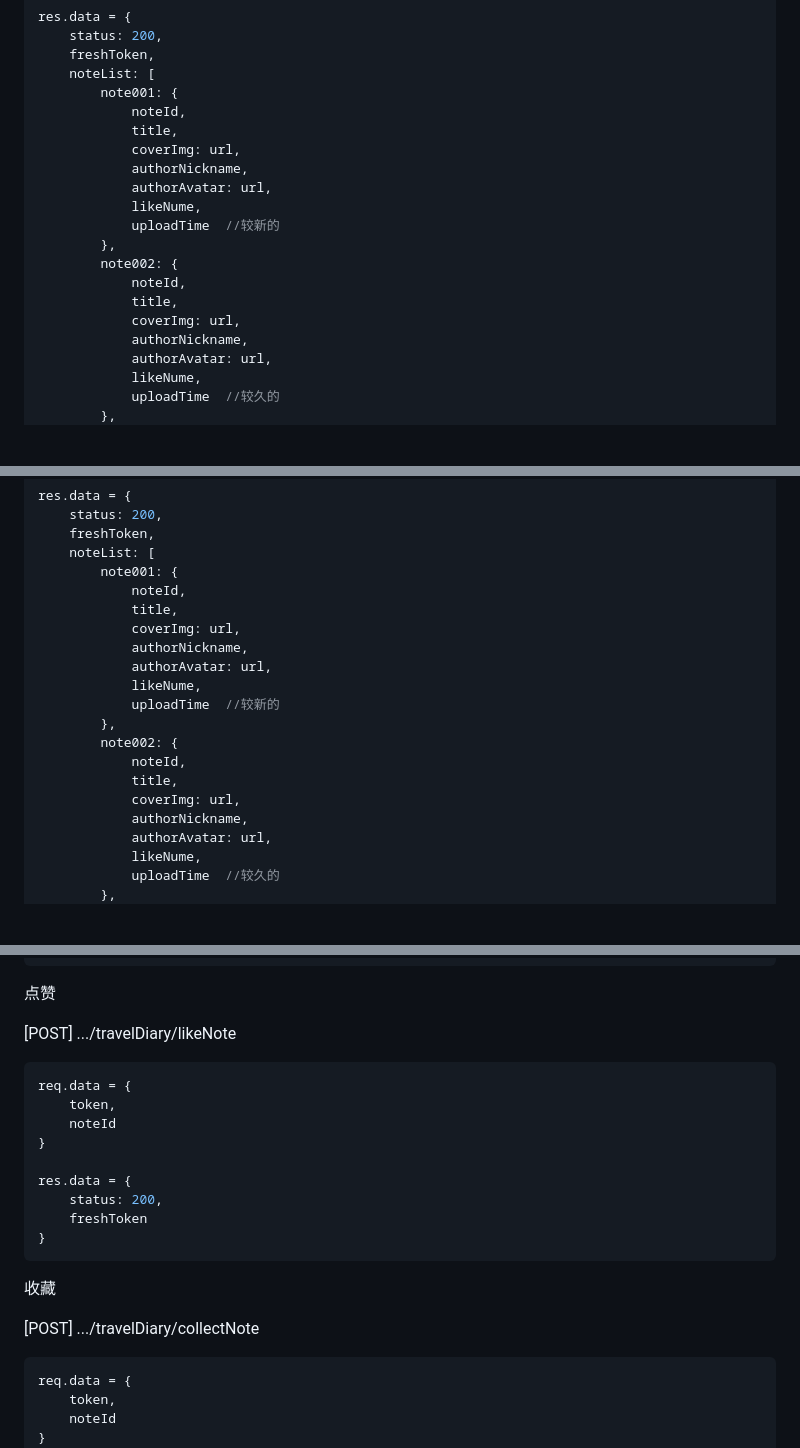
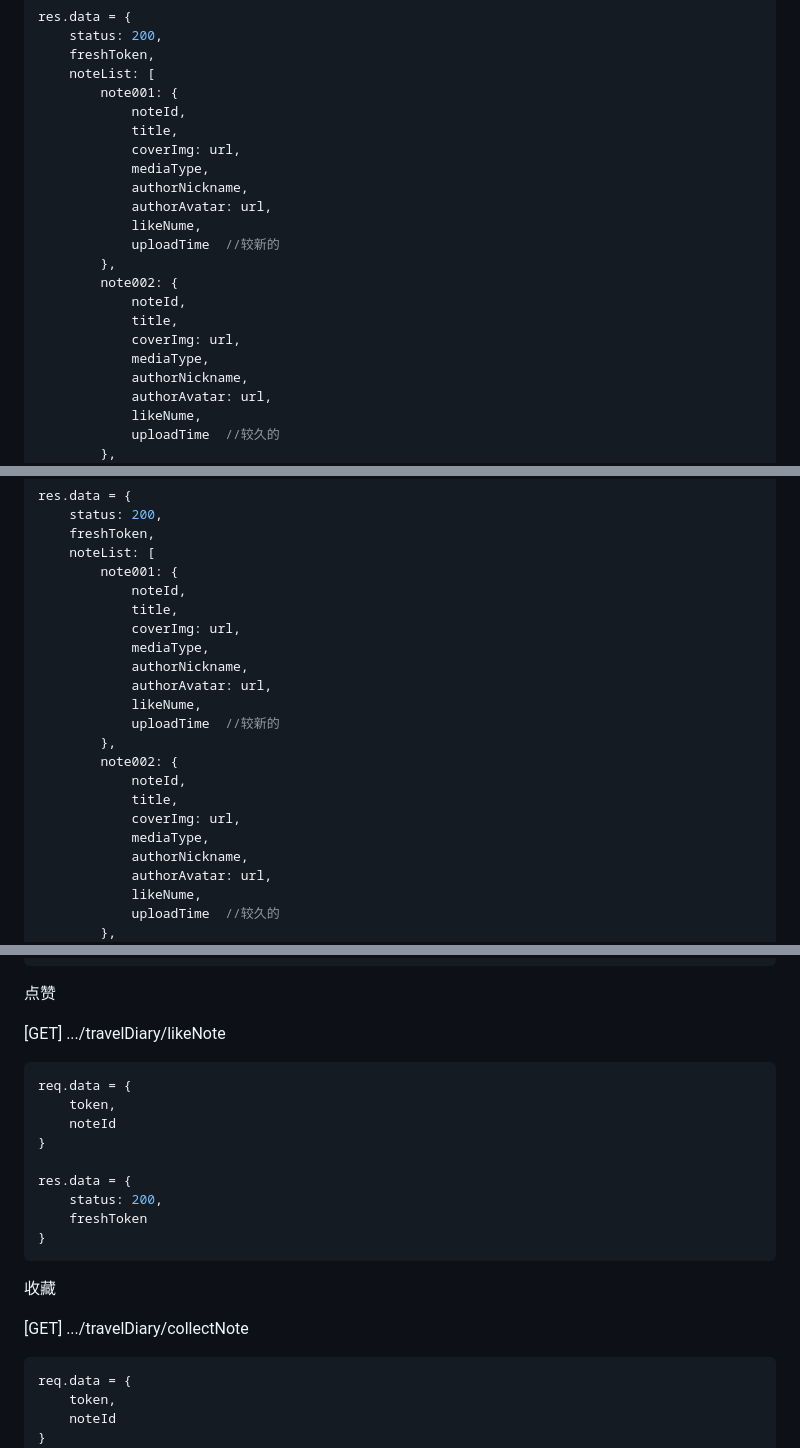
Before and after one commit to pachi-33/NoTimeToTravel, a Markdown page: README.md, 3 parts joined by grey strips. GitHub-like rendering; blank space fills up the shorter version.

Commit message:
修改部分接口约定,获取list时增加coverImg的mediaType

````diff
--- a/README.md
+++ b/README.md
@@ -251,6 +251,7 @@ res.data = {
             noteId,
             title,
             coverImg: url,
+        	mediaType,
             authorNickname,
             authorAvatar: url,
             likeNume,
@@ -260,6 +261,7 @@ res.data = {
         	noteId,
             title,
             coverImg: url,
+            mediaType,
             authorNickname,
             authorAvatar: url,
             likeNume,
@@ -306,6 +308,7 @@ res.data = {
             noteId,
             title,
             coverImg: url,
+        	mediaType,
             authorNickname,
             authorAvatar: url,
             likeNume,
@@ -315,6 +318,7 @@ res.data = {
         	noteId,
             title,
             coverImg: url,
+            mediaType,
             authorNickname,
             authorAvatar: url,
             likeNume,
@@ -495,7 +501,7 @@ res.data = {
 
 点赞
 
-[POST]	.../travelDiary/likeNote
+[GET]	.../travelDiary/likeNote
 
 ```js
 req.data = {
@@ -513,7 +519,7 @@ res.data = {
 
 收藏
 
-[POST]	.../travelDiary/collectNote
+[GET]	.../travelDiary/collectNote
 
 ```js
 req.data = {
````
Also changed, not shown: other parts of README.md (+4 -2 lines).
